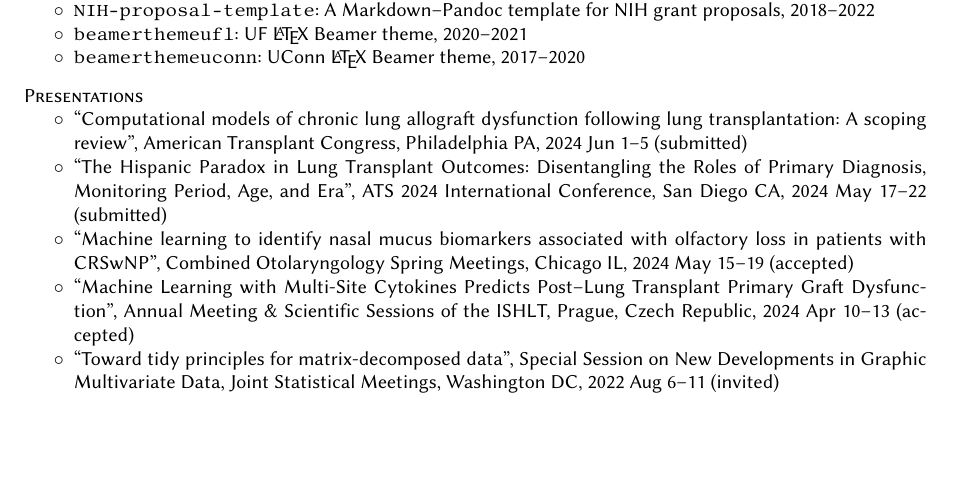
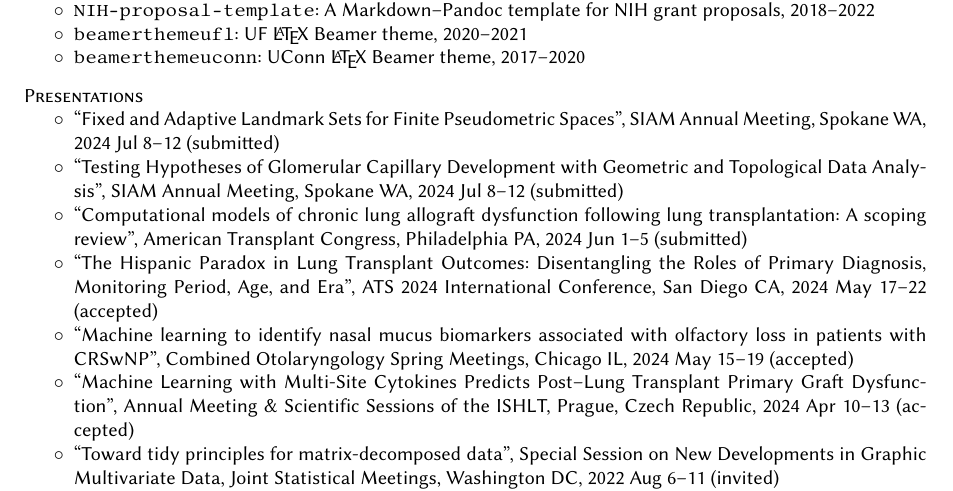
Before and after one commit to corybrunson/brunson-cv, a LaTeX CV (brunson-cv.tex): part of page 5 of 6, cut so that both start at the same text, the shorter picture padded with empty space. Compiled offline with pdfLaTeX.

Commit message:
add presentations submitted to siam an24

```diff
--- a/brunson-cv.tex
+++ b/brunson-cv.tex
@@ -432,9 +432,13 @@ From work by Paul M. Magwene, {\tt\small latex-nihbiosketch}: A \LaTeX\ class im
 {\sc Presentations}
 \begin{itemize}[label=$\circ$,nolistsep]
 \item
+``Fixed and Adaptive Landmark Sets for Finite Pseudometric Spaces'', SIAM Annual Meeting, Spokane WA, 2024~Jul~8--12 (submitted)
+\item
+``Testing Hypotheses of Glomerular Capillary Development with Geometric and Topological Data Analysis'', SIAM Annual Meeting, Spokane WA, 2024~Jul~8--12 (submitted)
+\item
 ``Computational models of chronic lung allograft dysfunction following lung transplantation: A scoping review'', American Transplant Congress, Philadelphia PA, 2024~Jun~1--5 (submitted)
 \item
-``The Hispanic Paradox in Lung Transplant Outcomes: Disentangling the Roles of Primary Diagnosis, Monitoring Period, Age, and Era'', ATS 2024 International Conference, San Diego CA, 2024~May~17--22 (submitted)
+``The Hispanic Paradox in Lung Transplant Outcomes: Disentangling the Roles of Primary Diagnosis, Monitoring Period, Age, and Era'', ATS 2024 International Conference, San Diego CA, 2024~May~17--22 (accepted)
 \item
 ``Machine learning to identify nasal mucus biomarkers associated with olfactory loss in patients with CRSwNP'', Combined Otolaryngology Spring Meetings, Chicago IL, 2024~May~15--19 (accepted)
 \item
```
